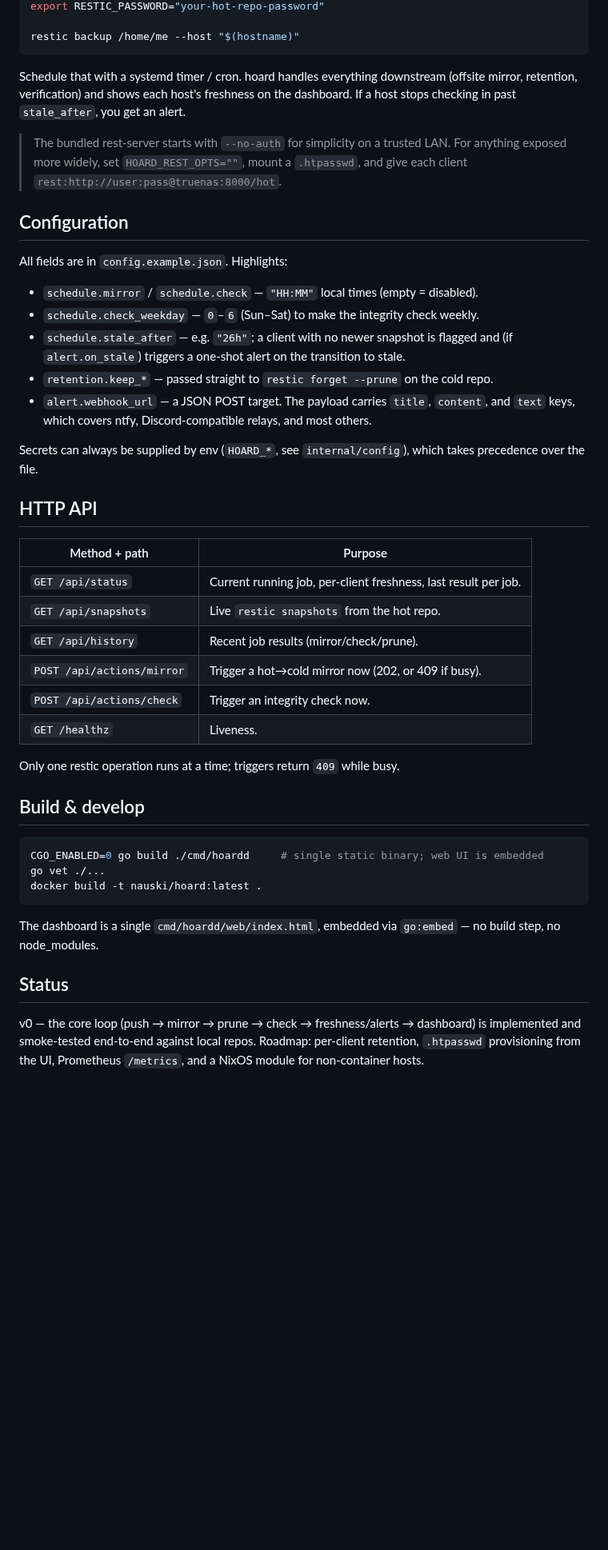
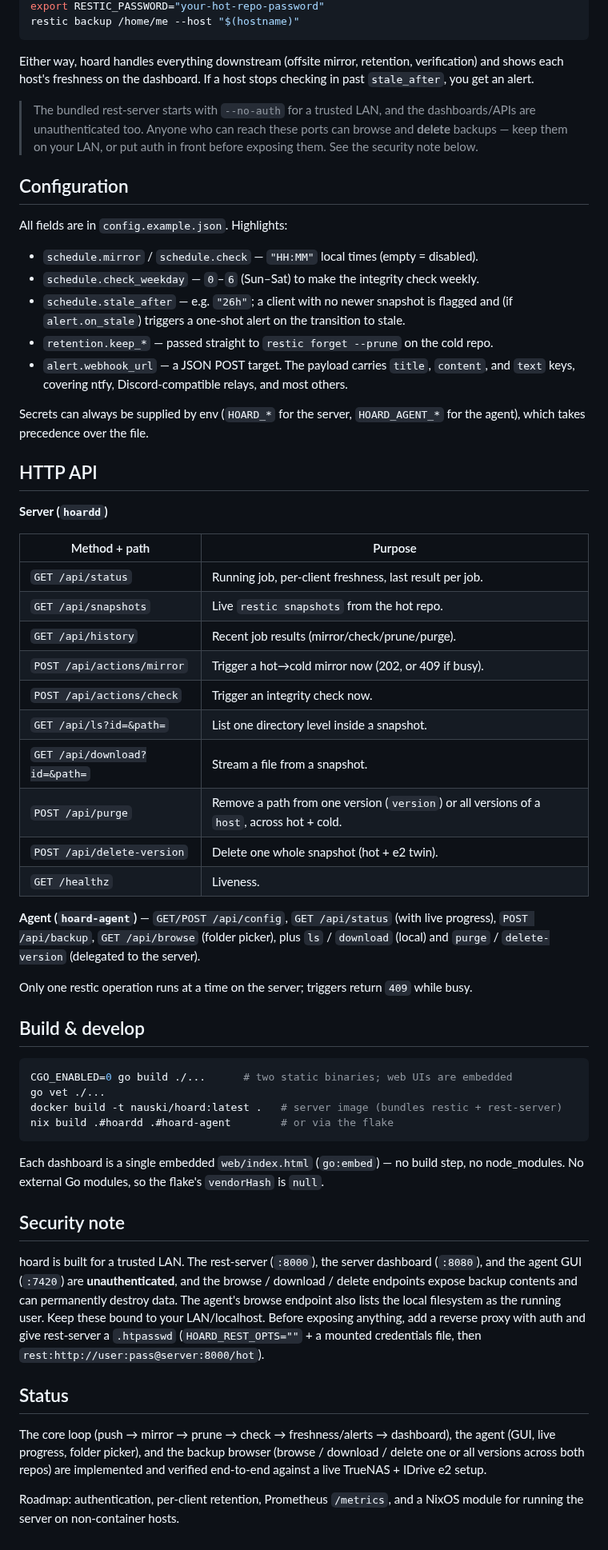
Before and after one commit to nauski/hoard, a Markdown page: README.md, the part around one of its changes. Shown at 80% size. GitHub-like rendering; blank space fills up the shorter version.

````diff
--- a/README.md
+++ b/README.md
@@ -94,15 +161,15 @@ export RESTIC_REPOSITORY="rest:http://truenas:8000/hot"
 export RESTIC_PASSWORD="your-hot-repo-password"
-
 restic backup /home/me --host "$(hostname)"
 ```
 
-Schedule that with a systemd timer / cron. hoard handles everything downstream
-(offsite mirror, retention, verification) and shows each host's freshness on the
-dashboard. If a host stops checking in past `stale_after`, you get an alert.
+Either way, hoard handles everything downstream (offsite mirror, retention,
+verification) and shows each host's freshness on the dashboard. If a host stops
+checking in past `stale_after`, you get an alert.
 
-> The bundled rest-server starts with `--no-auth` for simplicity on a trusted
-> LAN. For anything exposed more widely, set `HOARD_REST_OPTS=""`, mount a
-> `.htpasswd`, and give each client `rest:http://user:pass@truenas:8000/hot`.
+> The bundled rest-server starts with `--no-auth` for a trusted LAN, and the
+> dashboards/APIs are unauthenticated too. Anyone who can reach these ports can
+> browse and **delete** backups — keep them on your LAN, or put auth in front
+> before exposing them. See the security note below.
 
 ## Configuration
 
@@ -114,38 +181,65 @@ All fields are in `config.example.json`. Highlights:
   and (if `alert.on_stale`) triggers a one-shot alert on the transition to stale.
 - `retention.keep_*` — passed straight to `restic forget --prune` on the cold repo.
 - `alert.webhook_url` — a JSON POST target. The payload carries `title`, `content`,
-  and `text` keys, which covers ntfy, Discord-compatible relays, and most others.
+  and `text` keys, covering ntfy, Discord-compatible relays, and most others.
 
-Secrets can always be supplied by env (`HOARD_*`, see `internal/config`), which
-takes precedence over the file.
+Secrets can always be supplied by env (`HOARD_*` for the server, `HOARD_AGENT_*`
+for the agent), which takes precedence over the file.
 
 ## HTTP API
 
+**Server (`hoardd`)**
+
 | Method + path | Purpose |
 |---|---|
-| `GET /api/status` | Current running job, per-client freshness, last result per job. |
+| `GET /api/status` | Running job, per-client freshness, last result per job. |
 | `GET /api/snapshots` | Live `restic snapshots` from the hot repo. |
-| `GET /api/history` | Recent job results (mirror/check/prune). |
+| `GET /api/history` | Recent job results (mirror/check/prune/purge). |
 | `POST /api/actions/mirror` | Trigger a hot→cold mirror now (202, or 409 if busy). |
 | `POST /api/actions/check` | Trigger an integrity check now. |
+| `GET /api/ls?id=&path=` | List one directory level inside a snapshot. |
+| `GET /api/download?id=&path=` | Stream a file from a snapshot. |
+| `POST /api/purge` | Remove a path from one version (`version`) or all versions of a `host`, across hot + cold. |
+| `POST /api/delete-version` | Delete one whole snapshot (hot + e2 twin). |
 | `GET /healthz` | Liveness. |
 
-Only one restic operation runs at a time; triggers return `409` while busy.
+**Agent (`hoard-agent`)** — `GET/POST /api/config`, `GET /api/status` (with live
+progress), `POST /api/backup`, `GET /api/browse` (folder picker), plus `ls` /
+`download` (local) and `purge` / `delete-version` (delegated to the server).
+
+Only one restic operation runs at a time on the server; triggers return `409`
+while busy.
 
 ## Build & develop
 
 ```sh
-CGO_ENABLED=0 go build ./cmd/hoardd     # single static binary; web UI is embedded
+CGO_ENABLED=0 go build ./...      # two static binaries; web UIs are embedded
 go vet ./...
-docker build -t nauski/hoard:latest .
+docker build -t nauski/hoard:latest .   # server image (bundles restic + rest-server)
+nix build .#hoardd .#hoard-agent        # or via the flake
 ```
 
-The dashboard is a single `cmd/hoardd/web/index.html`, embedded via `go:embed` —
-no build step, no node_modules.
+Each dashboard is a single embedded `web/index.html` (`go:embed`) — no build
+step, no node_modules. No external Go modules, so the flake's `vendorHash` is
+`null`.
+
+## Security note
+
+hoard is built for a trusted LAN. The rest-server (`:8000`), the server dashboard
+(`:8080`), and the agent GUI (`:7420`) are **unauthenticated**, and the browse /
+download / delete endpoints expose backup contents and can permanently destroy
+data. The agent's browse endpoint also lists the local filesystem as the running
+user. Keep these bound to your LAN/localhost. Before exposing anything, add a
+reverse proxy with auth and give rest-server a `.htpasswd`
+(`HOARD_REST_OPTS=""` + a mounted credentials file, then
+`rest:http://user:pass@server:8000/hot`).
 
 ## Status
 
-v0 — the core loop (push → mirror → prune → check → freshness/alerts → dashboard)
-is implemented and smoke-tested end-to-end against local repos. Roadmap:
-per-client retention, `.htpasswd` provisioning from the UI, Prometheus `/metrics`,
-and a NixOS module for non-container hosts.
+The core loop (push → mirror → prune → check → freshness/alerts → dashboard),
+the agent (GUI, live progress, folder picker), and the backup browser
+(browse / download / delete one or all versions across both repos) are
+implemented and verified end-to-end against a live TrueNAS + IDrive e2 setup.
+
+Roadmap: authentication, per-client retention, Prometheus `/metrics`, and a
+NixOS module for running the server on non-container hosts.
````
Also changed, not shown: other parts of README.md (+107 -40 lines), docs/images/hoard-agent-dashboard.png (added), docs/images/hoard-delete-modal.png (added), docs/images/hoard-server-browser.png (added), docs/images/hoard-server-dashboard.png (added).
